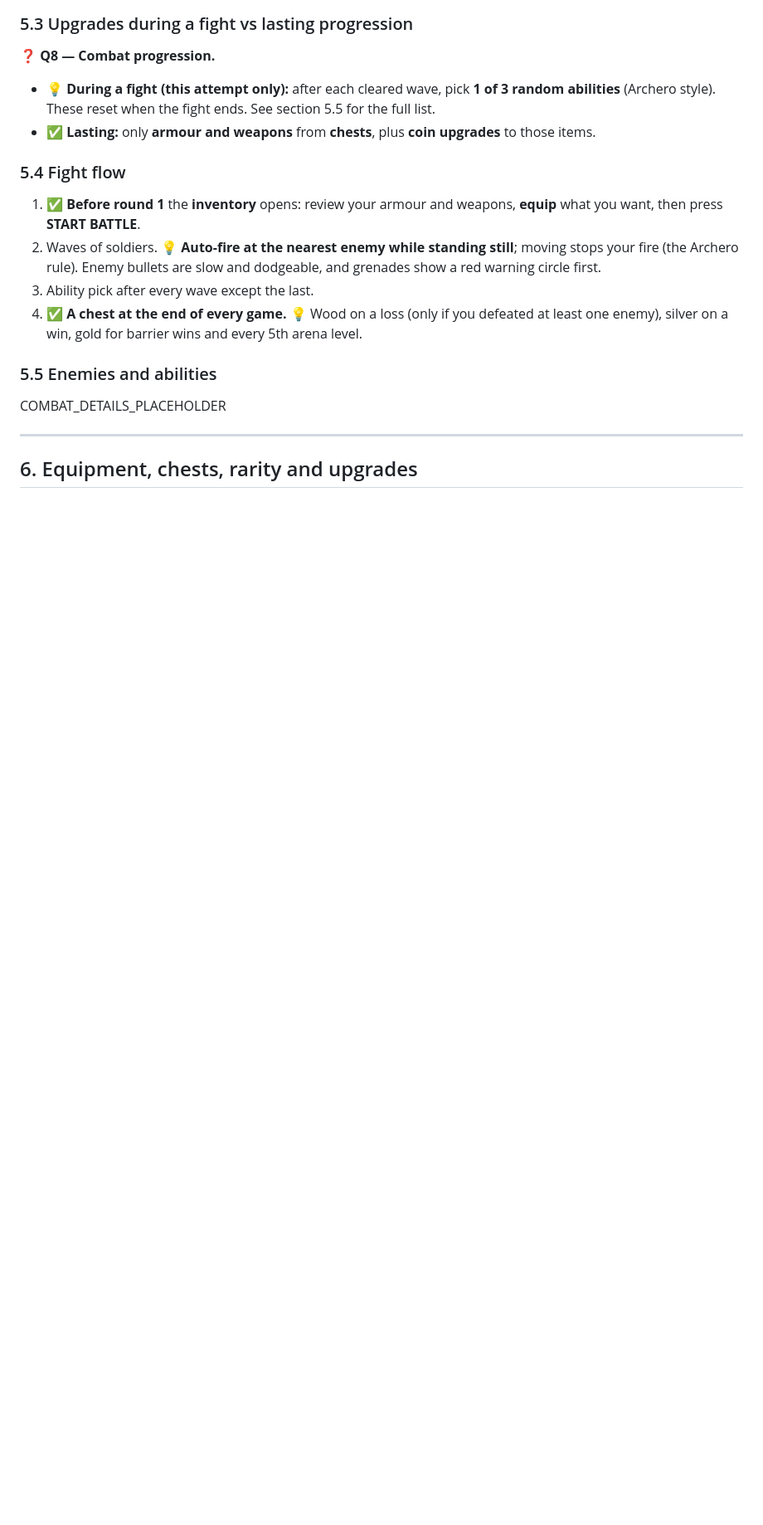
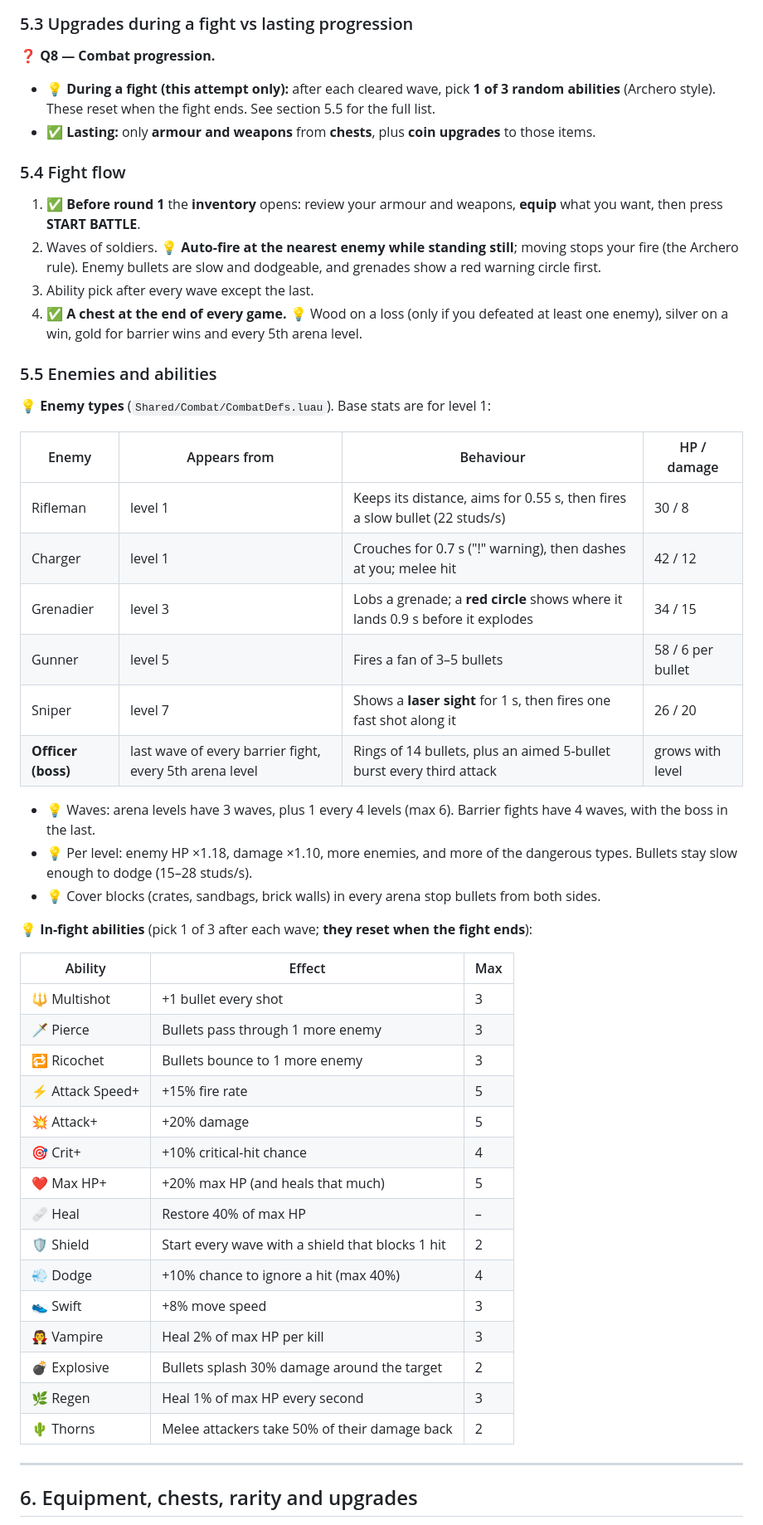
Before and after one commit to Ethanbroo/LLM_Relay_Bot, a Markdown page: roblox-army-game/DESIGN.md, the part around one of its changes. Shown at 83% size. GitHub-like rendering; blank space fills up the shorter version.

```diff
--- a/roblox-army-game/DESIGN.md
+++ b/roblox-army-game/DESIGN.md
@@ -193,7 +193,41 @@ enemies and 30% from ground piles. You keep collected cash even if you lose.
    silver on a win, gold for barrier wins and every 5th arena level.
 
 ### 5.5 Enemies and abilities
-COMBAT_DETAILS_PLACEHOLDER
+💡 **Enemy types** (`Shared/Combat/CombatDefs.luau`). Base stats are for level 1:
+
+| Enemy | Appears from | Behaviour | HP / damage |
+|---|---|---|---|
+| Rifleman | level 1 | Keeps its distance, aims for 0.55 s, then fires a slow bullet (22 studs/s) | 30 / 8 |
+| Charger | level 1 | Crouches for 0.7 s ("!" warning), then dashes at you; melee hit | 42 / 12 |
+| Grenadier | level 3 | Lobs a grenade; a **red circle** shows where it lands 0.9 s before it explodes | 34 / 15 |
+| Gunner | level 5 | Fires a fan of 3–5 bullets | 58 / 6 per bullet |
+| Sniper | level 7 | Shows a **laser sight** for 1 s, then fires one fast shot along it | 26 / 20 |
+| **Officer (boss)** | last wave of every barrier fight, every 5th arena level | Rings of 14 bullets, plus an aimed 5-bullet burst every third attack | grows with level |
+
+* 💡 Waves: arena levels have 3 waves, plus 1 every 4 levels (max 6). Barrier fights have 4 waves, with the boss in the last.
+* 💡 Per level: enemy HP ×1.18, damage ×1.10, more enemies, and more of the dangerous types.
+  Bullets stay slow enough to dodge (15–28 studs/s).
+* 💡 Cover blocks (crates, sandbags, brick walls) in every arena stop bullets from both sides.
+
+💡 **In-fight abilities** (pick 1 of 3 after each wave; **they reset when the fight ends**):
+
+| Ability | Effect | Max |
+|---|---|---|
+| 🔱 Multishot | +1 bullet every shot | 3 |
+| 🗡️ Pierce | Bullets pass through 1 more enemy | 3 |
+| 🔁 Ricochet | Bullets bounce to 1 more enemy | 3 |
+| ⚡ Attack Speed+ | +15% fire rate | 5 |
+| 💥 Attack+ | +20% damage | 5 |
+| 🎯 Crit+ | +10% critical-hit chance | 4 |
+| ❤️ Max HP+ | +20% max HP (and heals that much) | 5 |
+| 🩹 Heal | Restore 40% of max HP | – |
+| 🛡️ Shield | Start every wave with a shield that blocks 1 hit | 2 |
+| 💨 Dodge | +10% chance to ignore a hit (max 40%) | 4 |
+| 👟 Swift | +8% move speed | 3 |
+| 🧛 Vampire | Heal 2% of max HP per kill | 3 |
+| 💣 Explosive | Bullets splash 30% damage around the target | 2 |
+| 🌿 Regen | Heal 1% of max HP every second | 3 |
+| 🌵 Thorns | Melee attackers take 50% of their damage back | 2 |
 
 ---
 
```
Also changed, not shown: other parts of roblox-army-game/DESIGN.md (+55 -1 lines).
